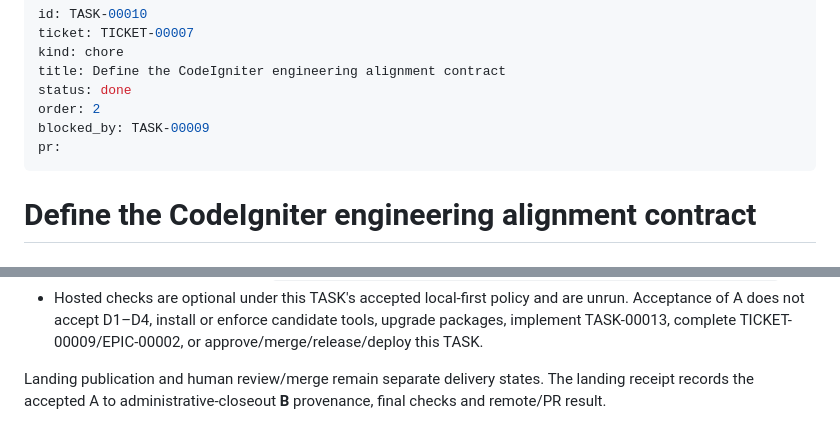
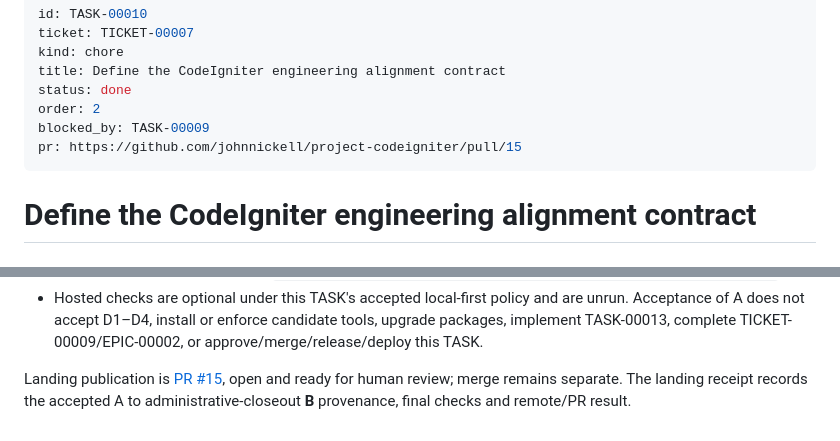
Before and after one commit to johnnickell/project-codeigniter, a Markdown page: planning/tasks/00010-TASK.md, 2 parts joined by grey strips. GitHub-like rendering.

Commit message:
docs(TASK-00010): record PR publication

```diff
--- a/planning/tasks/00010-TASK.md
+++ b/planning/tasks/00010-TASK.md
@@ -6,7 +6,7 @@ title: Define the CodeIgniter engineering alignment contract
 status: done
 order: 2
 blocked_by: TASK-00009
-pr:
+pr: https://github.com/johnnickell/project-codeigniter/pull/15
 ---
 
 # Define the CodeIgniter engineering alignment contract
@@ -227,5 +227,6 @@ subsequently completed for the accepted implementation candidate **A**:
   accept D1–D4, install or enforce candidate tools, upgrade packages, implement TASK-00013, complete
   TICKET-00009/EPIC-00002, or approve/merge/release/deploy this TASK.
 
-Landing publication and human review/merge remain separate delivery states. The landing receipt records the
-accepted A to administrative-closeout **B** provenance, final checks and remote/PR result.
+Landing publication is [PR #15](https://github.com/johnnickell/project-codeigniter/pull/15), open and ready for
+human review; merge remains separate. The landing receipt records the accepted A to administrative-closeout **B**
+provenance, final checks and remote/PR result.
```
Also changed, not shown: planning/tasks/BOARD.md (+1 -1 lines).
